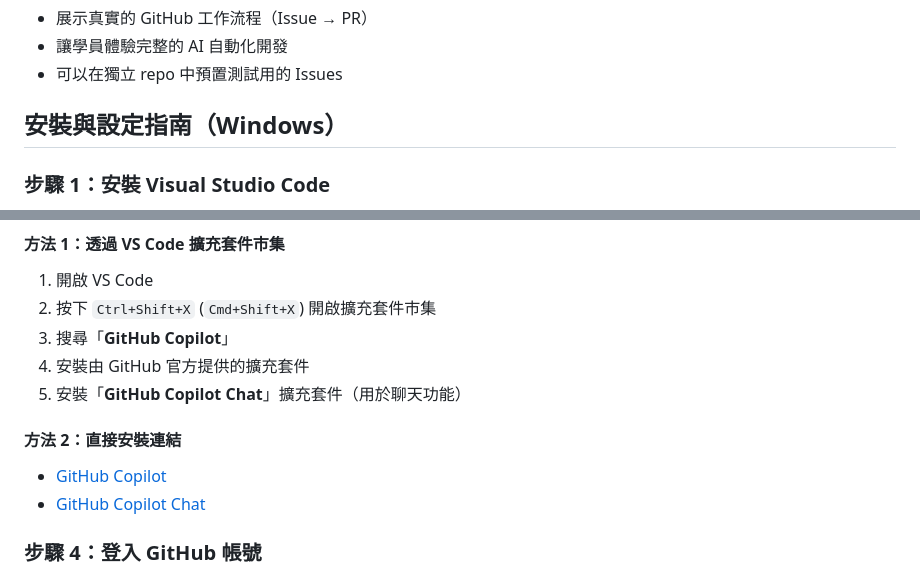
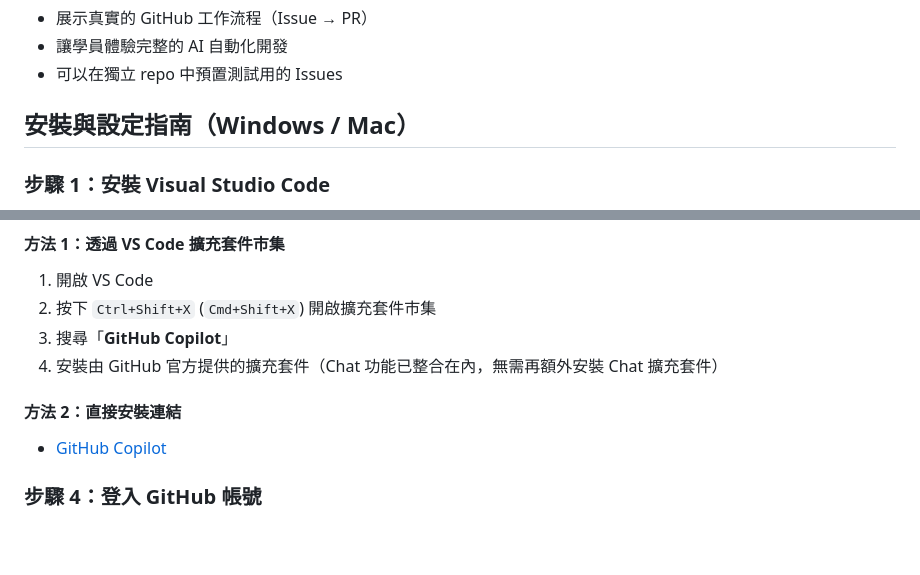
Before and after one commit to yulin0629/github-copilot-tutorial, a Markdown page: README.md, 2 parts joined by grey strips. Rendered like a GitHub page; blank space fills up the shorter version.

Commit message:
docs: improve README
Generated by qwen3.6-35b-a3b via local API.

```diff
--- a/README.md
+++ b/README.md
@@ -51,7 +53,7 @@ git submodule update --init --recursive
 - 讓學員體驗完整的 AI 自動化開發
 - 可以在獨立 repo 中預置測試用的 Issues
 
-## 安裝與設定指南（Windows）
+## 安裝與設定指南（Windows / Mac）
 
 ### 步驟 1：安裝 Visual Studio Code
 
@@ -99,12 +101,10 @@ GitHub Copilot 於 2025 年 6 月更新方案，提供三種主要選擇：
 1. 開啟 VS Code
 2. 按下 `Ctrl+Shift+X` (`Cmd+Shift+X`) 開啟擴充套件市集
 3. 搜尋「**GitHub Copilot**」
-4. 安裝由 GitHub 官方提供的擴充套件
-5. 安裝「**GitHub Copilot Chat**」擴充套件（用於聊天功能）
+4. 安裝由 GitHub 官方提供的擴充套件（Chat 功能已整合在內，無需再額外安裝 Chat 擴充套件）
 
 #### 方法 2：直接安裝連結
 - [GitHub Copilot](https://marketplace.visualstudio.com/items?itemName=GitHub.copilot)
-- [GitHub Copilot Chat](https://marketplace.visualstudio.com/items?itemName=GitHub.copilot-chat)
 
 ### 步驟 4：登入 GitHub 帳號
 
```
Also changed, not shown: other parts of README.md (+2 -0 lines).
